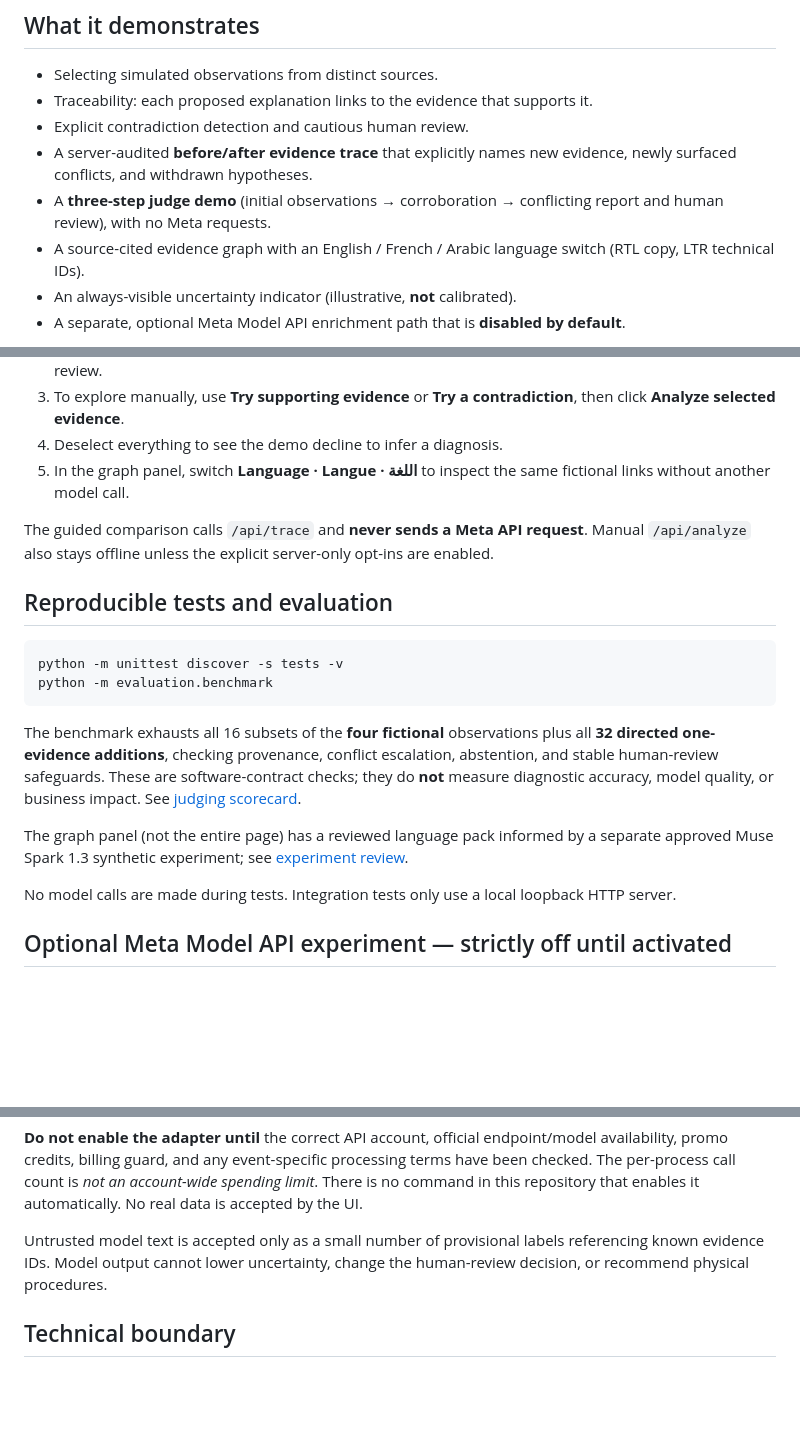
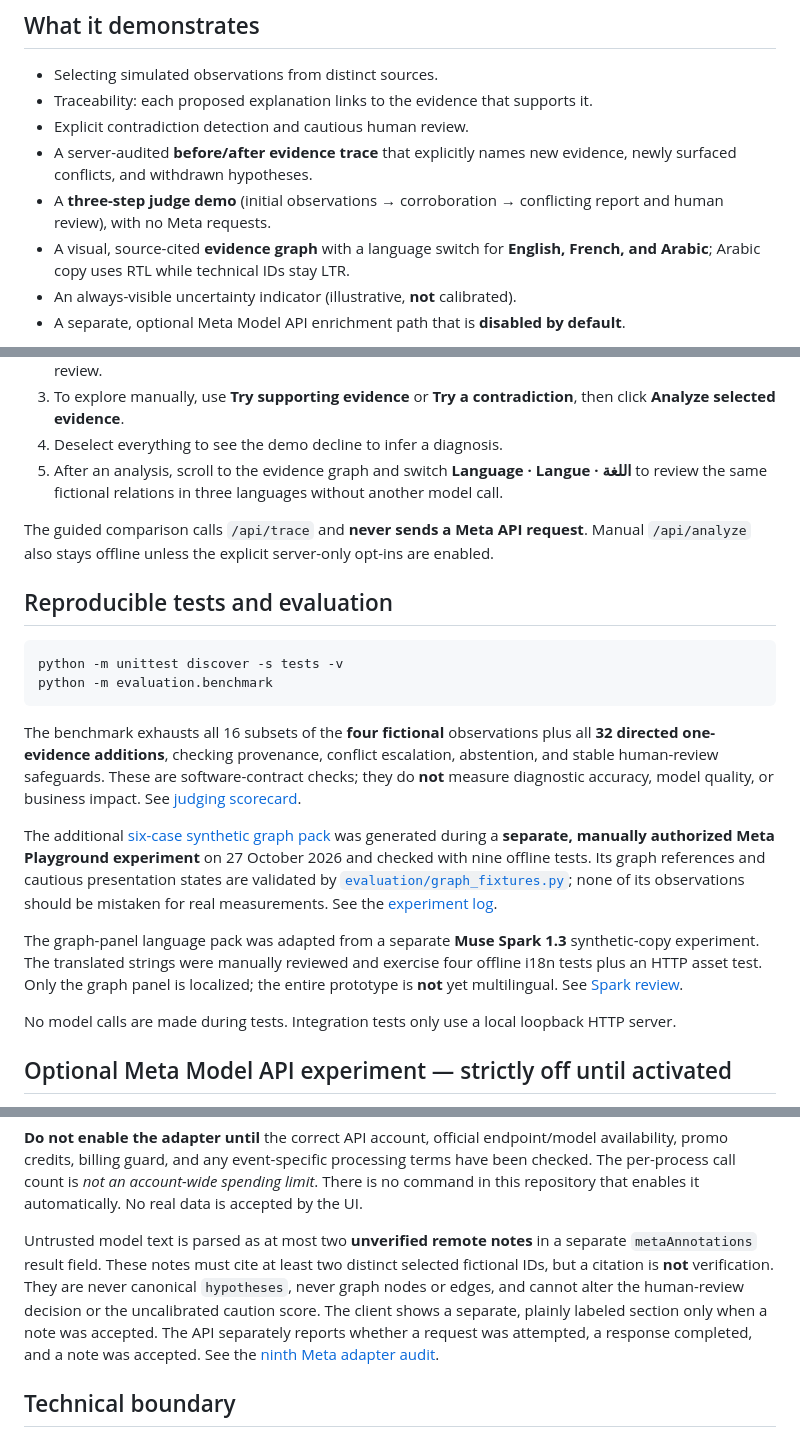
Before and after one commit to seyfelislam/ECHKILI-Meta-Hackathon-2026, a Markdown page: README.md, 3 parts joined by grey strips. Rendered like a GitHub page; blank space fills up the shorter version.

Commit message:
Secure synthetic Meta note contract: README.md

```diff
--- a/README.md
+++ b/README.md
@@ -11,7 +11,7 @@ An **offline-first, intentionally limited fictional vehicle-cabin diagnostics de
 - Explicit contradiction detection and cautious human review.
 - A server-audited **before/after evidence trace** that explicitly names new evidence, newly surfaced conflicts, and withdrawn hypotheses.
 - A **three-step judge demo** (initial observations → corroboration → conflicting report and human review), with no Meta requests.
-- A source-cited evidence graph with an English / French / Arabic language switch (RTL copy, LTR technical IDs).
+- A visual, source-cited **evidence graph** with a language switch for **English, French, and Arabic**; Arabic copy uses RTL while technical IDs stay LTR.
 - An always-visible uncertainty indicator (illustrative, **not** calibrated).
 - A separate, optional Meta Model API enrichment path that is **disabled by default**.
 
@@ -33,7 +33,7 @@ Try:
 2. Observe a tentative `h-flow` hypothesis; later add a new report that conflicts with `e1`. The previously surfaced `h-flow` explanation is **withdrawn**, uncertainty rises, and the system requires qualified review.
 3. To explore manually, use **Try supporting evidence** or **Try a contradiction**, then click **Analyze selected evidence**.
 4. Deselect everything to see the demo decline to infer a diagnosis.
-5. In the graph panel, switch **Language · Langue · اللغة** to inspect the same fictional links without another model call.
+5. After an analysis, scroll to the evidence graph and switch **Language · Langue · اللغة** to review the same fictional relations in three languages without another model call.
 
 The guided comparison calls `/api/trace` and **never sends a Meta API request**. Manual `/api/analyze` also stays offline unless the explicit server-only opt-ins are enabled.
 
@@ -46,7 +46,9 @@ python -m evaluation.benchmark
 
 The benchmark exhausts all 16 subsets of the **four fictional** observations plus all **32 directed one-evidence additions**, checking provenance, conflict escalation, abstention, and stable human-review safeguards. These are software-contract checks; they do **not** measure diagnostic accuracy, model quality, or business impact. See [judging scorecard](docs/JUDGING_SCORECARD.md).
 
-The graph panel (not the entire page) has a reviewed language pack informed by a separate approved Muse Spark 1.3 synthetic experiment; see [experiment review](docs/META_SPARK_GRAPH_I18N_2026-10-27.md).
+The additional [six-case synthetic graph pack](evaluation/meta_graph_fixtures.json) was generated during a **separate, manually authorized Meta Playground experiment** on 27 October 2026 and checked with nine offline tests. Its graph references and cautious presentation states are validated by [`evaluation/graph_fixtures.py`](evaluation/graph_fixtures.py); none of its observations should be mistaken for real measurements. See the [experiment log](docs/META_GRAPH_LIVE_TEST_2026-10-27.md).
+
+The graph-panel language pack was adapted from a separate **Muse Spark 1.3** synthetic-copy experiment. The translated strings were manually reviewed and exercise four offline i18n tests plus an HTTP asset test. Only the graph panel is localized; the entire prototype is **not** yet multilingual. See [Spark review](docs/META_SPARK_GRAPH_I18N_2026-10-27.md).
 
 No model calls are made during tests. Integration tests only use a local loopback HTTP server.
 
@@ -64,7 +66,7 @@ META_MODEL_API_KEY=<valid key; server-side only>
 
 **Do not enable the adapter until** the correct API account, official endpoint/model availability, promo credits, billing guard, and any event-specific processing terms have been checked. The per-process call count is *not an account-wide spending limit*. There is no command in this repository that enables it automatically. No real data is accepted by the UI.
 
-Untrusted model text is accepted only as a small number of provisional labels referencing known evidence IDs. Model output cannot lower uncertainty, change the human-review decision, or recommend physical procedures.
+Untrusted model text is parsed as at most two **unverified remote notes** in a separate `metaAnnotations` result field. These notes must cite at least two distinct selected fictional IDs, but a citation is **not** verification. They are never canonical `hypotheses`, never graph nodes or edges, and cannot alter the human-review decision or the uncalibrated caution score. The client shows a separate, plainly labeled section only when a note was accepted. The API separately reports whether a request was attempted, a response completed, and a note was accepted. See the [ninth Meta adapter audit](docs/META_WONDER_ADAPTER_AUDIT_2026-10-27.md).
 
 ## Technical boundary
 
```
Also changed, not shown: other parts of README.md (+1 -1 lines).
